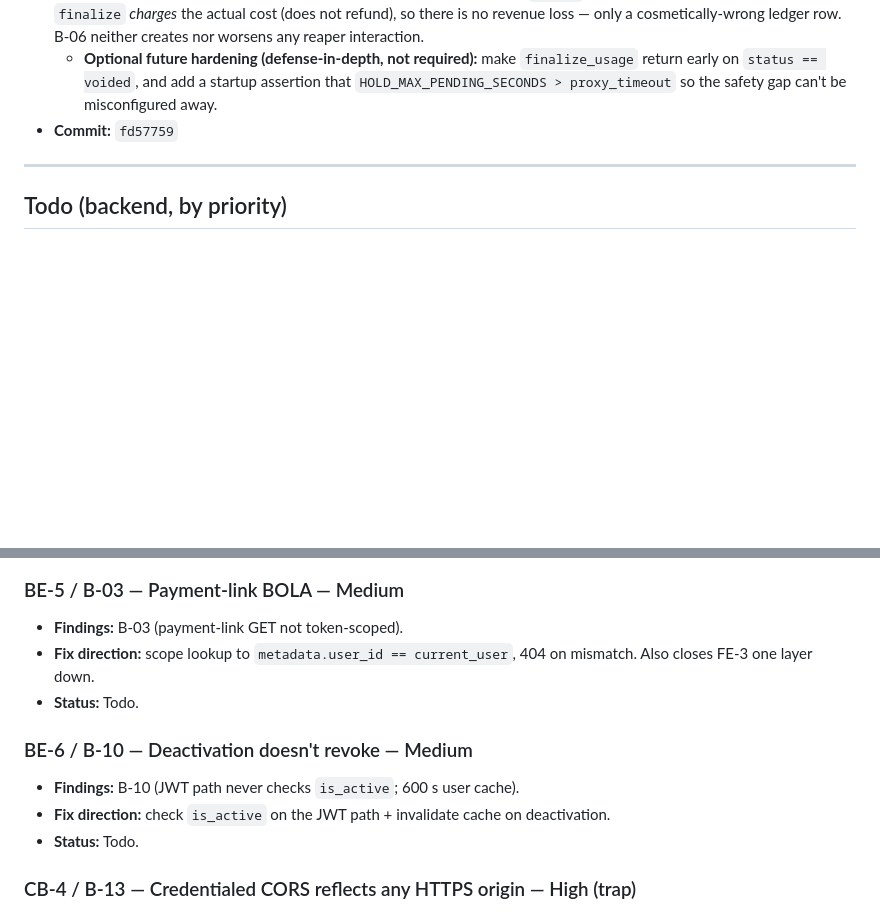
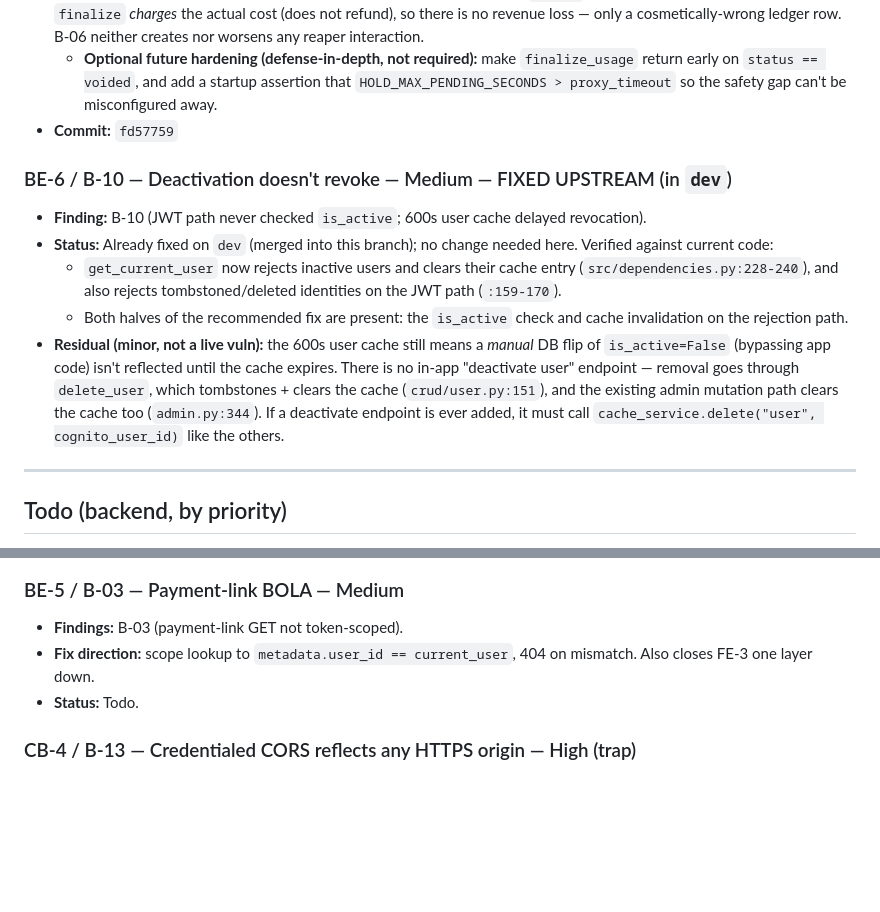
Before and after one commit to MorpheusAIs/Morpheus-Marketplace-API, a Markdown page: SECURITY_FIXES.md, 2 parts joined by grey strips. GitHub-like rendering; blank space fills up the shorter version.

Commit message:
docs(security): mark BE-6/B-10 as fixed upstream in dev
Co-authored-by: Cursor <cursoragent@cursor.com>

```diff
--- a/SECURITY_FIXES.md
+++ b/SECURITY_FIXES.md
@@ -81,6 +81,25 @@ split, shielded cleanup), so we split them:
     misconfigured away.
 - **Commit:** `fd57759`
 
+### BE-6 / B-10 — Deactivation doesn't revoke — Medium — FIXED UPSTREAM (in `dev`)
+
+- **Finding:** B-10 (JWT path never checked `is_active`; 600s user cache delayed
+  revocation).
+- **Status:** Already fixed on `dev` (merged into this branch); no change needed
+  here. Verified against current code:
+  - `get_current_user` now rejects inactive users and clears their cache entry
+    (`src/dependencies.py:228-240`), and also rejects tombstoned/deleted
+    identities on the JWT path (`:159-170`).
+  - Both halves of the recommended fix are present: the `is_active` check and
+    cache invalidation on the rejection path.
+- **Residual (minor, not a live vuln):** the 600s user cache still means a
+  *manual* DB flip of `is_active=False` (bypassing app code) isn't reflected until
+  the cache expires. There is no in-app "deactivate user" endpoint — removal goes
+  through `delete_user`, which tombstones + clears the cache (`crud/user.py:151`),
+  and the existing admin mutation path clears the cache too (`admin.py:344`). If a
+  deactivate endpoint is ever added, it must call
+  `cache_service.delete("user", cognito_user_id)` like the others.
+
 ---
 
 ## Todo (backend, by priority)
@@ -132,13 +151,6 @@ Order follows §5 of `ATTACK_SCENARIOS.md` ("if you only fix ten things").
   mismatch. Also closes FE-3 one layer down.
 - **Status:** Todo.
 
-### BE-6 / B-10 — Deactivation doesn't revoke — Medium
-
-- **Findings:** B-10 (JWT path never checks `is_active`; 600 s user cache).
-- **Fix direction:** check `is_active` on the JWT path + invalidate cache on
-  deactivation.
-- **Status:** Todo.
-
 ### CB-4 / B-13 — Credentialed CORS reflects any HTTPS origin — High (trap)
 
 - **Findings:** B-13 (`Access-Control-Allow-Credentials: true` with any-HTTPS
```
